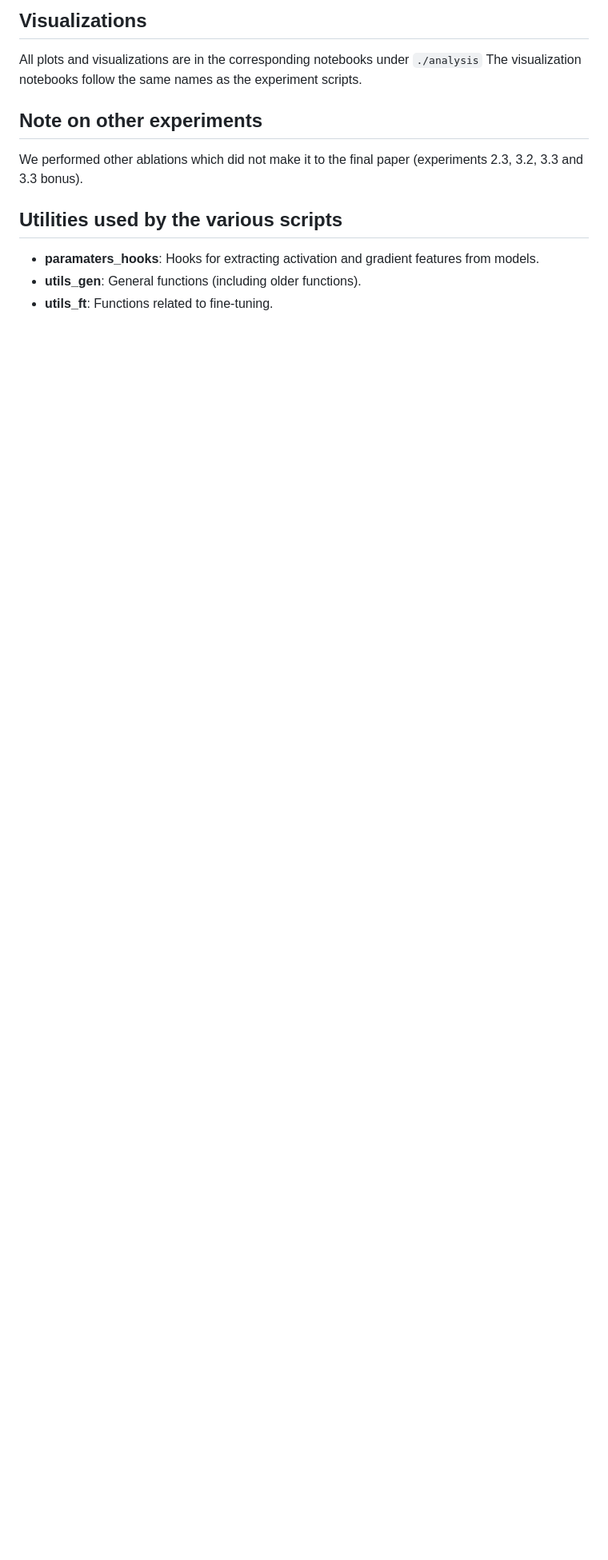
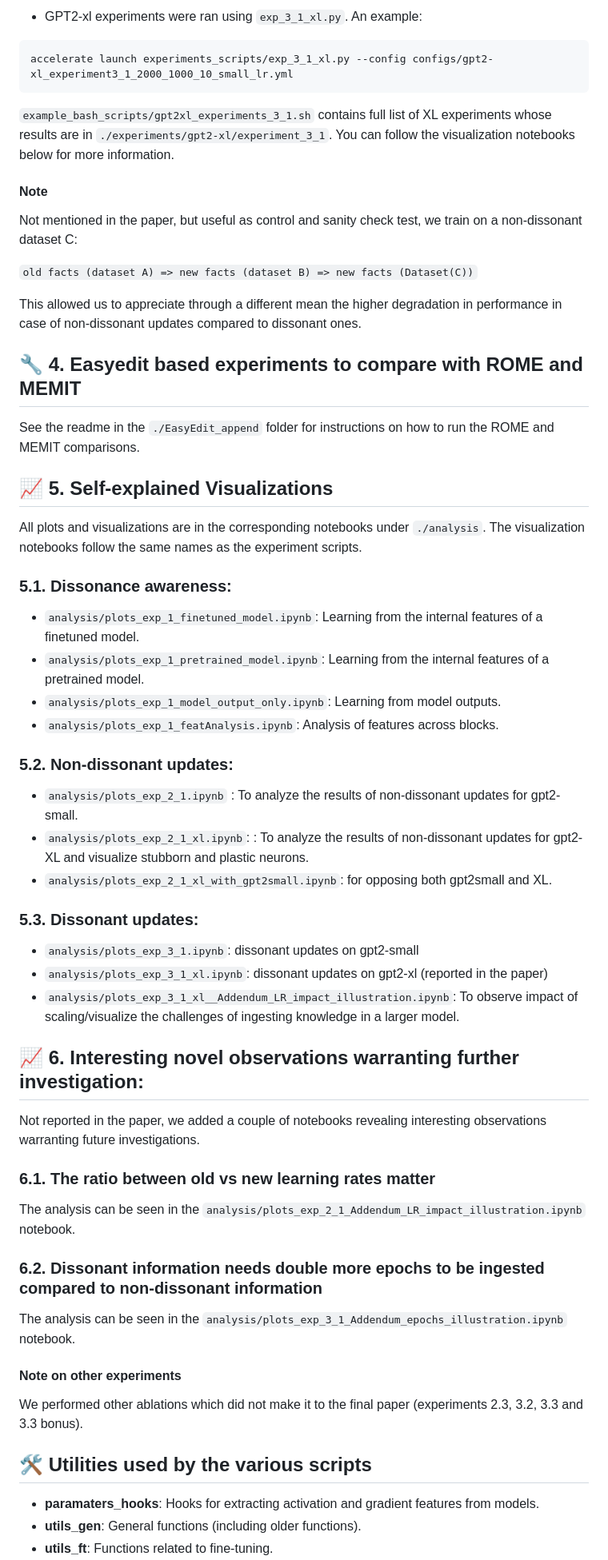
Before and after one commit to bendiogene/ConflictAwareLLM, a Markdown page: README.md, the part around the change printed below. Shown: that part at 80% size. Rendered like a GitHub page; blank space fills up the shorter version.

````diff
--- a/README.md
+++ b/README.md
@@ -128,13 +155,63 @@ This allowed us to appreciate the higher degradation in performance in case of n
 
-## Visualizations
+- GPT2-xl experiments were ran using `exp_3_1_xl.py`. An example:
 
-All plots and visualizations are in the corresponding notebooks under `./analysis`
-The visualization notebooks follow the same names as the experiment scripts.
+```bash
+accelerate launch experiments_scripts/exp_3_1_xl.py --config configs/gpt2-xl_experiment3_1_2000_1000_10_small_lr.yml
+```
 
-## Note on other experiments
+`example_bash_scripts/gpt2xl_experiments_3_1.sh` contains full list of XL experiments whose results are in `./experiments/gpt2-xl/experiment_3_1`. You can follow the visualization notebooks below for more information.
+
+#### Note
+Not mentioned in the paper, but useful as control and sanity check test, we train on a non-dissonant dataset C:
+
+`old facts (dataset A) => new facts (dataset B) => new facts (Dataset(C))`
+
+This allowed us to appreciate through a different mean the higher degradation in performance in case of non-dissonant updates compared to dissonant ones.
+
+
+## 🔧 4. Easyedit based experiments to compare with ROME and MEMIT
+
+See the readme in the  `./EasyEdit_append` folder for instructions on how to run the ROME and MEMIT comparisons.
+
+## 📈 5. Self-explained Visualizations
+
+All plots and visualizations are in the corresponding notebooks under `./analysis`. The visualization notebooks follow the same names as the experiment scripts.
+
+### 5.1. Dissonance awareness:
+
+- `analysis/plots_exp_1_finetuned_model.ipynb`: Learning from the internal features of a finetuned model.
+- `analysis/plots_exp_1_pretrained_model.ipynb`: Learning from the internal features of a pretrained model.
+- `analysis/plots_exp_1_model_output_only.ipynb`: Learning from model outputs.
+- `analysis/plots_exp_1_featAnalysis.ipynb`: Analysis of features across blocks.
+
+### 5.2. Non-dissonant updates:
+
+- `analysis/plots_exp_2_1.ipynb` : To analyze the results of non-dissonant updates for gpt2-small.
+- `analysis/plots_exp_2_1_xl.ipynb`: : To analyze the results of non-dissonant updates for gpt2-XL and visualize stubborn and plastic neurons.
+- `analysis/plots_exp_2_1_xl_with_gpt2small.ipynb`: for opposing both gpt2small and XL.
+
+### 5.3. Dissonant updates:
+
+- `analysis/plots_exp_3_1.ipynb`: dissonant updates on gpt2-small
+- `analysis/plots_exp_3_1_xl.ipynb`: dissonant updates on gpt2-xl (reported in the paper)
+- `analysis/plots_exp_3_1_xl__Addendum_LR_impact_illustration.ipynb`: To observe impact of scaling/visualize the challenges of ingesting knowledge in a larger model.
+
+## 📈 6. Interesting novel observations warranting further investigation:
+
+Not reported in the paper, we added a couple of notebooks revealing interesting observations warranting future investigations.
+
+### 6.1. The ratio between old vs new learning rates matter
+
+The analysis can be seen in the `analysis/plots_exp_2_1_Addendum_LR_impact_illustration.ipynb`  notebook.
+
+### 6.2. Dissonant information needs double more epochs to be ingested compared to non-dissonant information
+
+The analysis can be seen in the `analysis/plots_exp_3_1_Addendum_epochs_illustration.ipynb` notebook.
+
+#### Note on other experiments
 We performed other ablations which did not make it to the final paper (experiments 2.3, 3.2, 3.3 and 3.3 bonus).
 
-## Utilities used by the various scripts
+## 🛠️ Utilities used by the various scripts
 
 - **paramaters_hooks**: Hooks for extracting activation and gradient features from models.
 - **utils_gen**: General functions (including older functions).
````
Also changed, not shown: other parts of README.md (+68 -29 lines).
